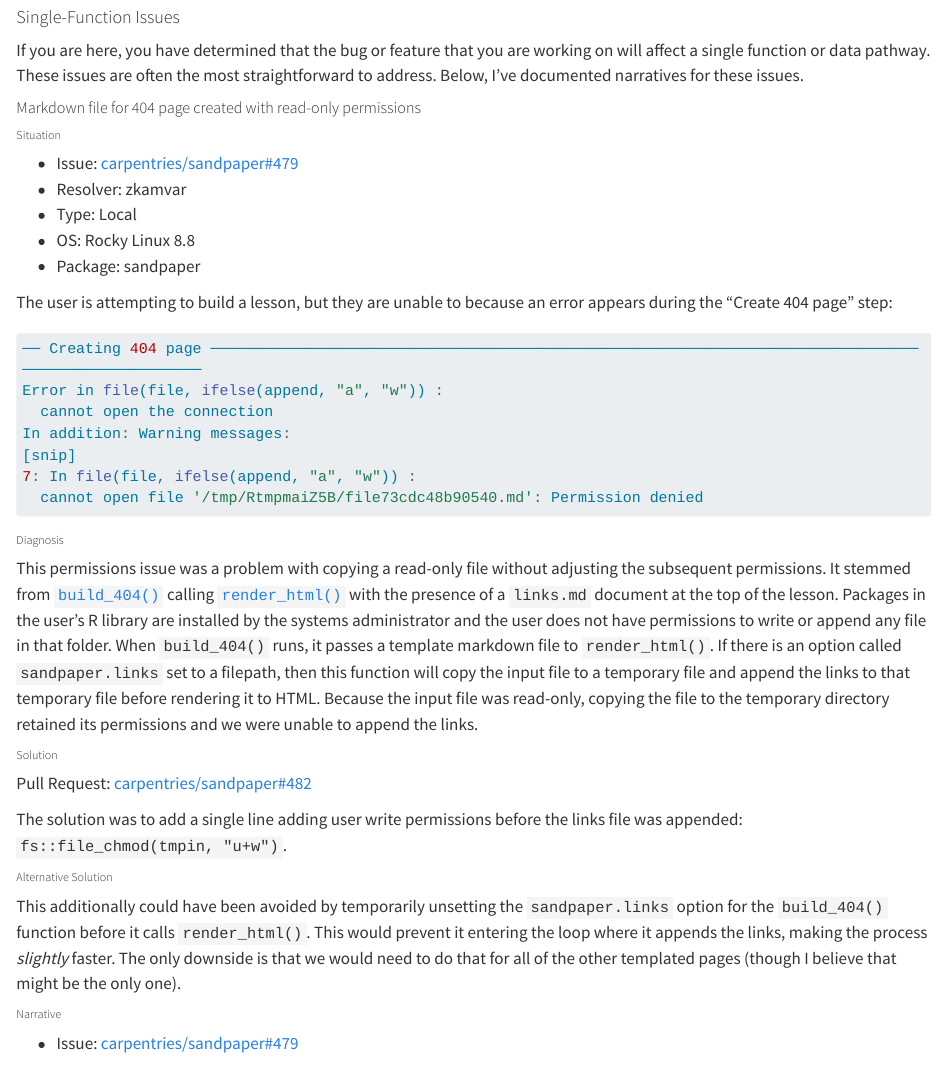
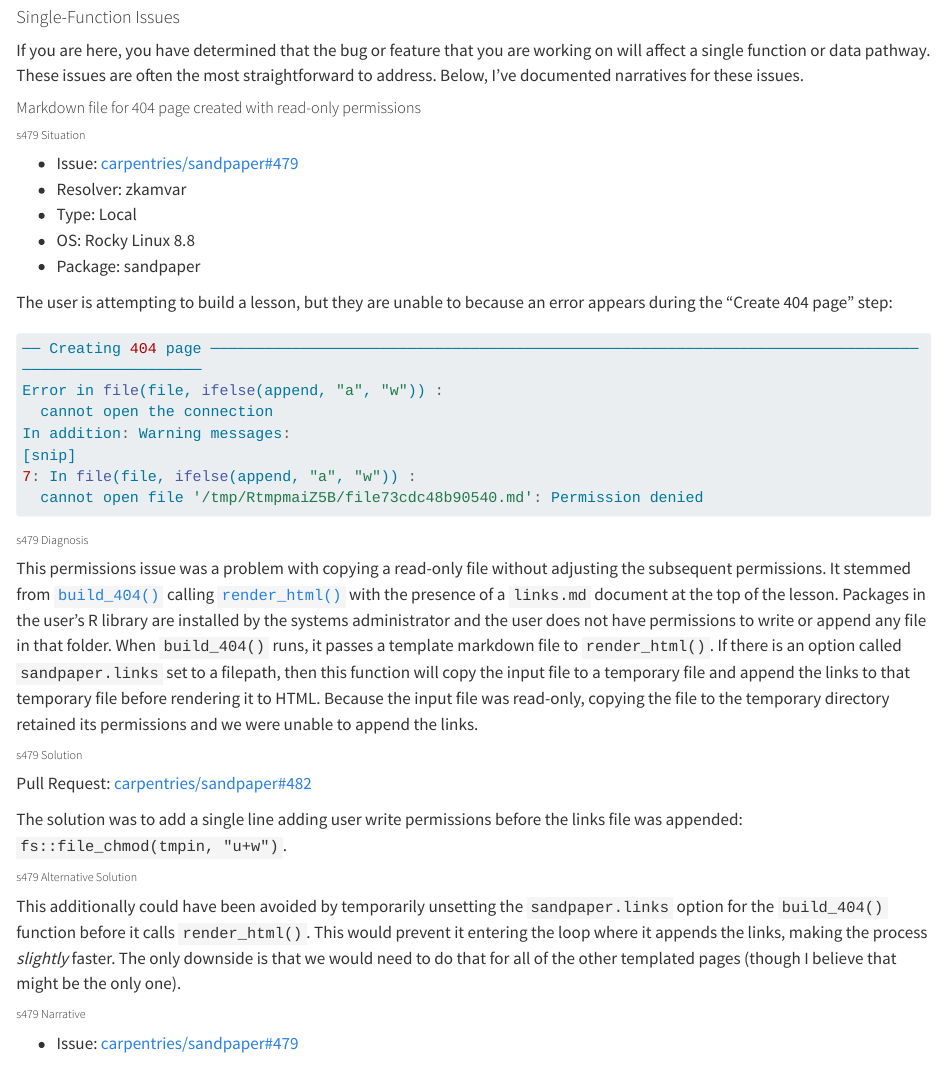
Before and after one commit to carpentries/workbench-dev, a Quarto document (flight-rules.qmd): the page in a window 1100 px wide, from 540 px down. Rendered offline with R 4.5, knitr and Pandoc in place of Quarto, with nearby package versions; long lines of code are wrapped.

Commit message:
add unique labels to headings

````diff
--- a/flight-rules.qmd
+++ b/flight-rules.qmd
@@ -40,7 +40,7 @@ issues.
 ##### Markdown file for 404 page created with read-only permissions {.unnumbered}
 
 
-###### Situation {.unnumbered}
+###### s479 Situation {.unnumbered}
 
  - Issue: [carpentries/sandpaper#479](https://github.com/carpentries/sandpaper/issues/479)
  - Resolver: zkamvar
@@ -61,7 +61,7 @@ In addition: Warning messages:
   cannot open file '/tmp/RtmpmaiZ5B/file73cdc48b90540.md': Permission denied
 ```
 
-###### Diagnosis {.unnumbered}
+###### s479 Diagnosis {.unnumbered}
 
 
 This permissions issue was a problem with copying a read-only file without
@@ -79,14 +79,14 @@ that temporary file before rendering it to HTML. Because the input file was
 read-only, copying the file to the temporary directory retained its permissions
 and we were unable to append the links.
 
-###### Solution {.unnumbered}
+###### s479 Solution {.unnumbered}
 
 Pull Request: [carpentries/sandpaper#482](https://github.com/carpentries/sandpaper/pull/482)
 
 The solution was to add a single line adding user write permissions before the
 links file was appended: `fs::file_chmod(tmpin, "u+w")`.
 
-###### Alternative Solution {.unnumbered}
+###### s479 Alternative Solution {.unnumbered}
 
 This additionally could have been avoided by temporarily unsetting the
 `sandpaper.links` option for the `build_404()` function before it calls
@@ -95,7 +95,7 @@ links, making the process _slightly_ faster. The only downside is that we would
 need to do that for all of the other templated pages (though I believe that
 might be the only one).
 
-###### Narrative {.unnumbered}
+###### s479 Narrative {.unnumbered}
 
  - Issue: [carpentries/sandpaper#479](https://github.com/carpentries/sandpaper/issues/479)
   - First impression: this is running on a version of Linux that Zhian does not
````
